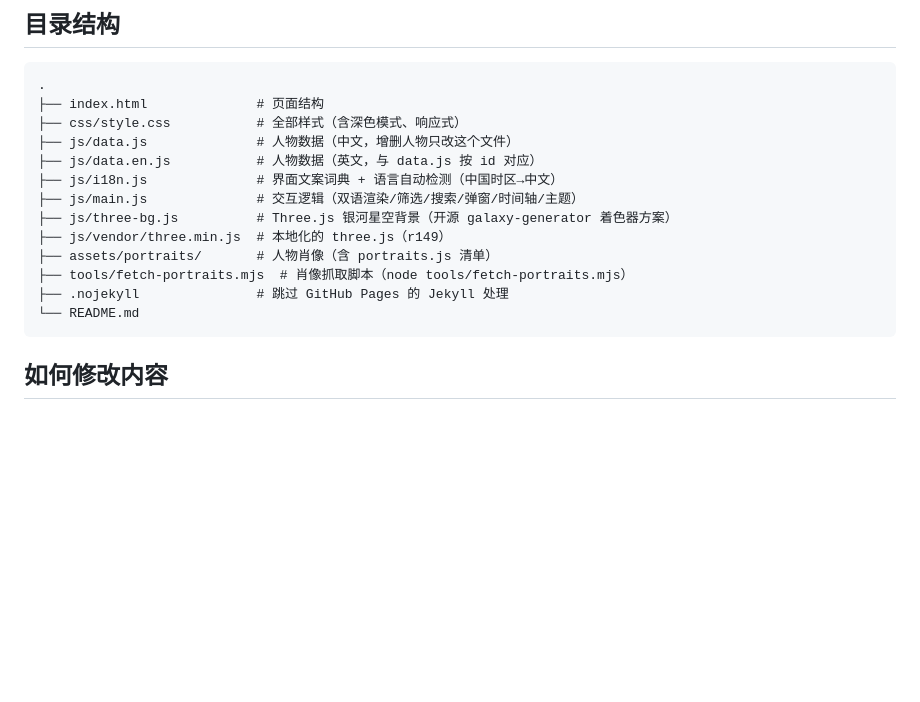
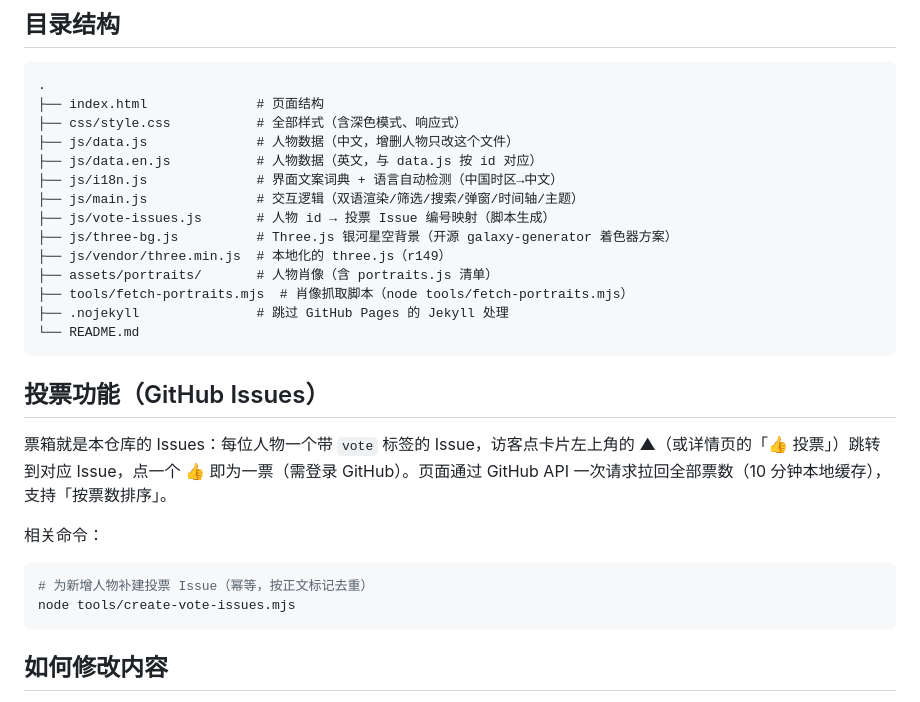
Before and after one commit to Tliens/world-shapers, a Markdown page: README.md, the part around the change. GitHub-like rendering; blank space fills up the shorter version.

Commit message:
docs: README 补充投票功能说明

````diff
--- a/README.md
+++ b/README.md
@@ -58,12 +58,24 @@ gh api repos/{owner}/world-shapers/pages -X POST -f "source[branch]=main" -f "so
 ├── js/data.en.js           # 人物数据（英文，与 data.js 按 id 对应）
 ├── js/i18n.js              # 界面文案词典 + 语言自动检测（中国时区→中文）
 ├── js/main.js              # 交互逻辑（双语渲染/筛选/搜索/弹窗/时间轴/主题）
+├── js/vote-issues.js       # 人物 id → 投票 Issue 编号映射（脚本生成）
 ├── js/three-bg.js          # Three.js 银河星空背景（开源 galaxy-generator 着色器方案）
 ├── js/vendor/three.min.js  # 本地化的 three.js（r149）
 ├── assets/portraits/       # 人物肖像（含 portraits.js 清单）
 ├── tools/fetch-portraits.mjs  # 肖像抓取脚本（node tools/fetch-portraits.mjs）
 ├── .nojekyll               # 跳过 GitHub Pages 的 Jekyll 处理
 └── README.md
+```
+
+## 投票功能（GitHub Issues）
+
+票箱就是本仓库的 Issues：每位人物一个带 `vote` 标签的 Issue，访客点卡片左上角的 **▲**（或详情页的「👍 投票」）跳转到对应 Issue，点一个 👍 即为一票（需登录 GitHub）。页面通过 GitHub API 一次请求拉回全部票数（10 分钟本地缓存），支持「按票数排序」。
+
+相关命令：
+
+```bash
+# 为新增人物补建投票 Issue（幂等，按正文标记去重）
+node tools/create-vote-issues.mjs
 ```
 
 ## 如何修改内容
````
